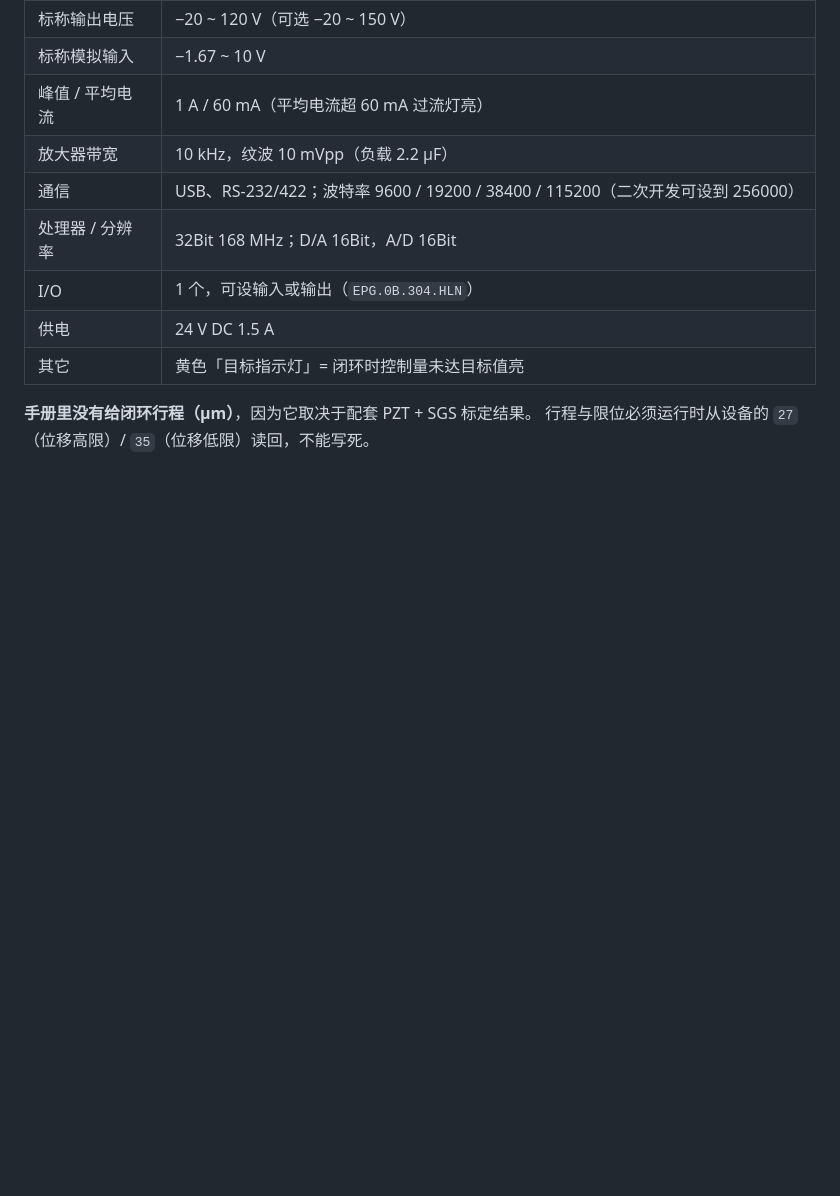
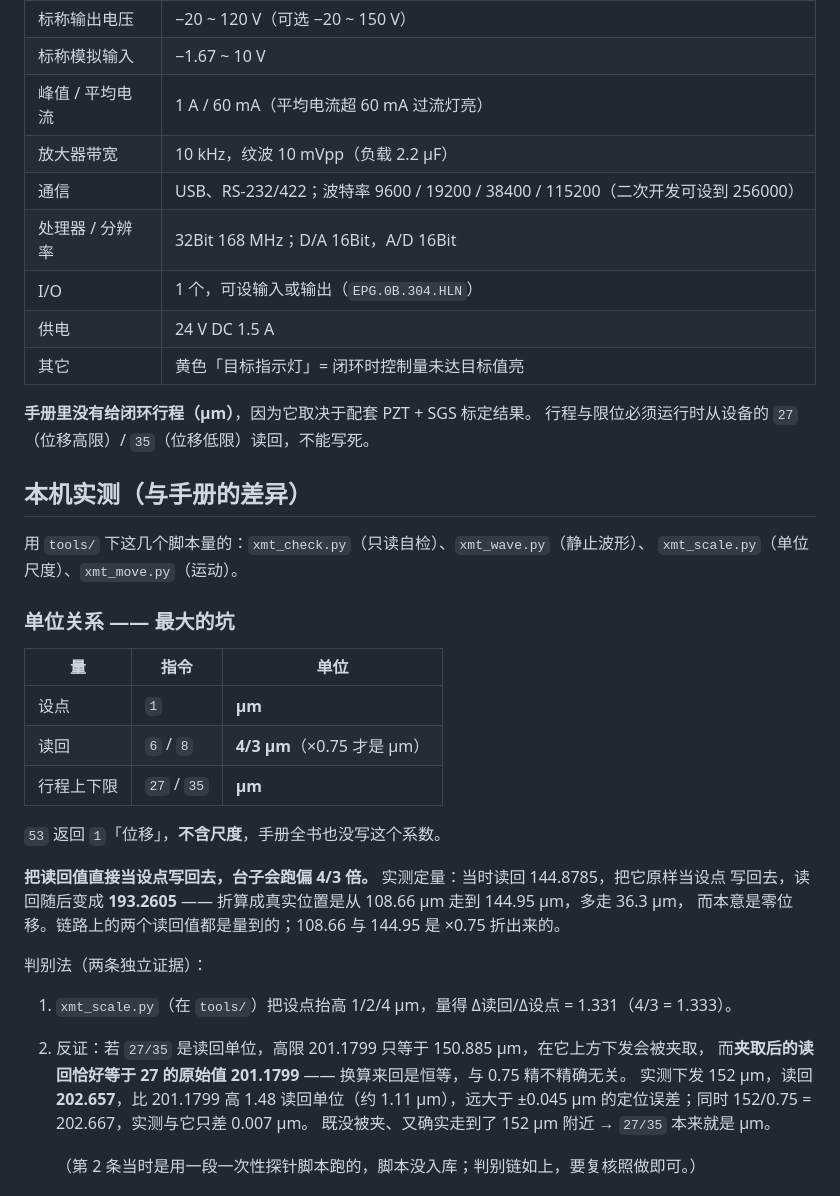
Before and after one commit to wanwanhhh/pi-pzt, a Markdown page: docs/xmt/README.md, the part around one of its changes. Rendered like a GitHub page; blank space fills up the shorter version.

```diff
--- a/docs/xmt/README.md
+++ b/docs/xmt/README.md
@@ -144,3 +146,33 @@ E53.D1S-H。USB 接口，Windows 下由系统识别为 CDC 串口
 **手册里没有给闭环行程（µm）**，因为它取决于配套 PZT + SGS 标定结果。
 行程与限位必须运行时从设备的 `27`（位移高限）/ `35`（位移低限）读回，不能写死。
 
+## 本机实测（与手册的差异）
+
+用 `tools/` 下这几个脚本量的：`xmt_check.py`（只读自检）、`xmt_wave.py`（静止波形）、
+`xmt_scale.py`（单位尺度）、`xmt_move.py`（运动）。
+
+### 单位关系 —— 最大的坑
+
+| 量 | 指令 | 单位 |
+|---|---|---|
+| 设点 | `1` | **µm** |
+| 读回 | `6` / `8` | **4/3 µm**（×0.75 才是 µm） |
+| 行程上下限 | `27` / `35` | **µm** |
+
+`53` 返回 `1`「位移」，**不含尺度**，手册全书也没写这个系数。
+
+**把读回值直接当设点写回去，台子会跑偏 4/3 倍。** 实测定量：当时读回 144.8785，把它原样当设点
+写回去，读回随后变成 **193.2605** —— 折算成真实位置是从 108.66 µm 走到 144.95 µm，多走 36.3 µm，
+而本意是零位移。链路上的两个读回值都是量到的；108.66 与 144.95 是 ×0.75 折出来的。
+
+判别法（两条独立证据）：
+
+1. `xmt_scale.py`（在 `tools/`）把设点抬高 1/2/4 µm，量得 Δ读回/Δ设点 = 1.331（4/3 = 1.333）。
+2. 反证：若 `27/35` 是读回单位，高限 201.1799 只等于 150.885 µm，在它上方下发会被夹取，
+   而**夹取后的读回恰好等于 27 的原始值 201.1799** —— 换算来回是恒等，与 0.75 精不精确无关。
+   实测下发 152 µm，读回 **202.657**，比 201.1799 高 1.48 读回单位（约 1.11 µm），远大于
+   ±0.045 µm 的定位误差；同时 152/0.75 = 202.667，实测与它只差 0.007 µm。
+   既没被夹、又确实走到了 152 µm 附近 → `27/35` 本来就是 µm。
+
+   （第 2 条当时是用一段一次性探针脚本跑的，脚本没入库；判别链如上，要复核照做即可。）
+
```
Also changed, not shown: other parts of docs/xmt/README.md (+30 -0 lines), AGENTS.md (+17 -1 lines).
